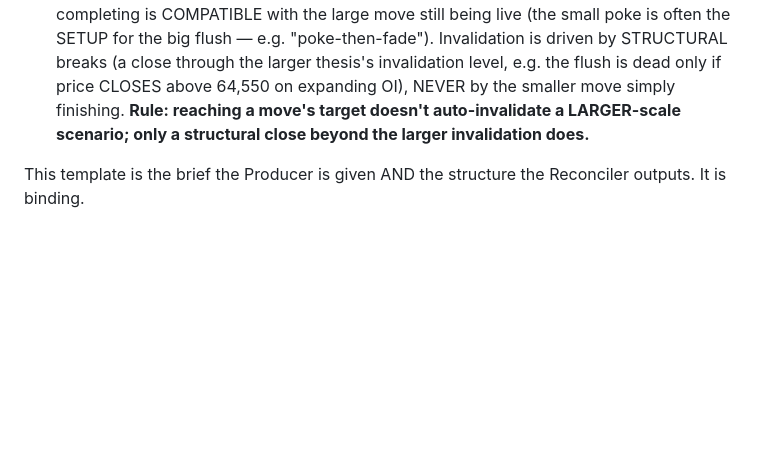
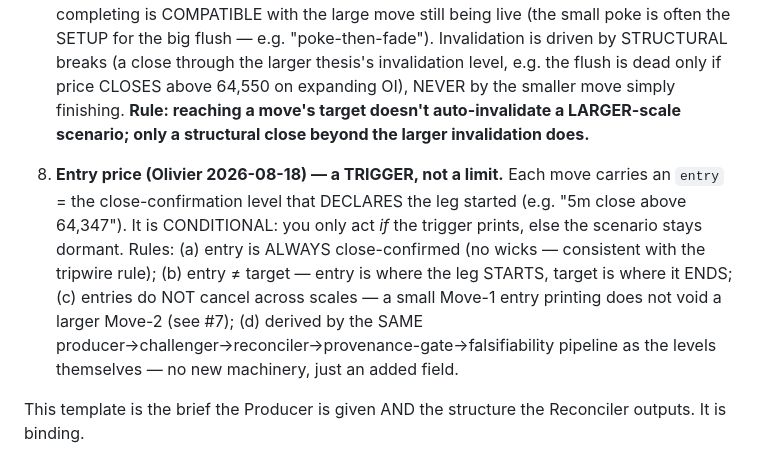
Before and after one commit to olcast/Bob, a Markdown page: SOP-RECURSIVE.md, the part around the change. GitHub-like rendering; blank space fills up the shorter version.

Commit message:
ops: SOP §3c.8 — entry price as close-confirmed TRIGGER (not limit); entries don't cancel across scales

```diff
--- a/SOP-RECURSIVE.md
+++ b/SOP-RECURSIVE.md
@@ -74,6 +74,8 @@ Every next-2-moves call MUST include all of these, in this order. Levels alone a
 6. **The moves** — Move 1 (primary) + branch 1A→1B, Move 2 (alternative) + branch 2A→2B, tripwires close-only, p_up, and the falsifiable bar (e.g. continuation on expanding OI).
 
 7. **Move relationship — scale decides invalidation (Olivier 2026-08-18, corrected).** Two moves are ONLY mutually exclusive when they are ALTERNATIVES at the SAME scale on the SAME leg (either you go up first, or down first — one path). But when one move is SMALL (a local poke) and the other is LARGE (a structural flush), they are NESTED, not exclusive: the small move sits INSIDE the large move's footprint, and the small move completing is COMPATIBLE with the large move still being live (the small poke is often the SETUP for the big flush — e.g. "poke-then-fade"). Invalidation is driven by STRUCTURAL breaks (a close through the larger thesis's invalidation level, e.g. the flush is dead only if price CLOSES above 64,550 on expanding OI), NEVER by the smaller move simply finishing. **Rule: reaching a move's target doesn't auto-invalidate a LARGER-scale scenario; only a structural close beyond the larger invalidation does.**
+
+8. **Entry price (Olivier 2026-08-18) — a TRIGGER, not a limit.** Each move carries an `entry` = the close-confirmation level that DECLARES the leg started (e.g. "5m close above 64,347"). It is CONDITIONAL: you only act *if* the trigger prints, else the scenario stays dormant. Rules: (a) entry is ALWAYS close-confirmed (no wicks — consistent with the tripwire rule); (b) entry ≠ target — entry is where the leg STARTS, target is where it ENDS; (c) entries do NOT cancel across scales — a small Move-1 entry printing does not void a larger Move-2 (see #7); (d) derived by the SAME producer→challenger→reconciler→provenance-gate→falsifiability pipeline as the levels themselves — no new machinery, just an added field.
 
 This template is the brief the Producer is given AND the structure the Reconciler outputs. It is binding.
 
```
